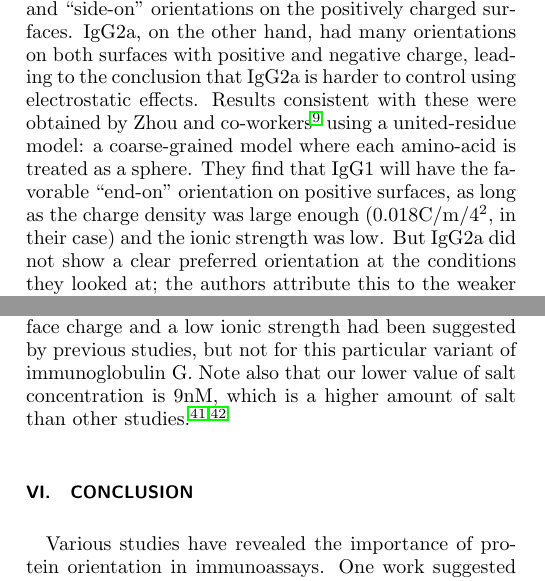
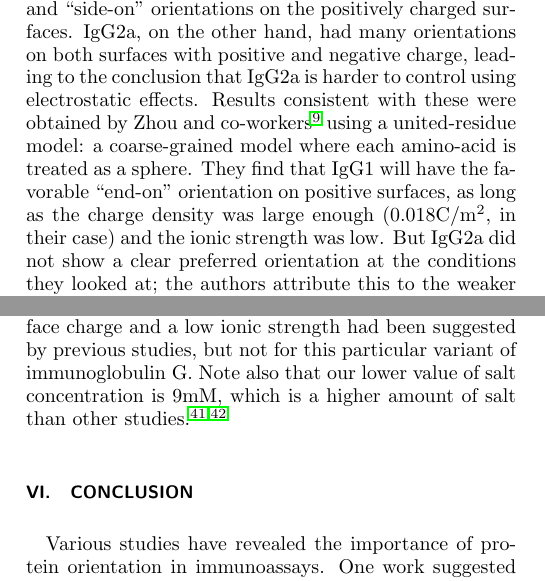
Before and after one commit to barbagroup/pygbe-papers, a LaTeX paper (pygbe-orientation/CooperBarba-orientation.tex, which reads pygbe-orientation/discussion.tex): two parts of the columns of pages 10 and 11 of 13, joined at a grey line, cut so that both start at the same text. Compiled offline with pdfLaTeX.

Commit message:
small typos in discussion

```diff
--- a/pygbe-orientation/discussion.tex
+++ b/pygbe-orientation/discussion.tex
@@ -23,7 +23,7 @@ One subsequent study\cite{ChenLiuZhouJiang2003} investigated the orientations of
 As an indirect method of probing antibody orientation, the researchers obtained adsorbed amounts and antigen/antibody ratios by means of surface-plasmon resonance experiments (e.g., a higher antigen/antibody ratio would indicate that more active sites are accessible and more antibodies are in a favorable orientation).
 The finding was that IgG1 mainly had a ``head-on'' (unfavorable) orientation on the negatively charged surfaces and a mix of ``tail-on'' (most favorable) and ``side-on'' orientations on the positively charged surfaces.
 IgG2a, on the other hand, had many orientations on both surfaces with positive and negative charge, leading to the conclusion that IgG2a is harder to control using electrostatic effects.
-Results consistent with these were obtained by Zhou and co-workers\cite{ZhouChenJiang2003} using a united-residue model: a coarse-grained model where each amino-acid is treated as a sphere. They find that IgG1 will have the favorable ``end-on'' orientation on positive surfaces, as long as the charge density was large enough (0.018C/m/4$^{2}$, in their case) and the ionic strength was low. But IgG2a  did not show a clear preferred orientation at the conditions they looked at; the authors attribute this to the weaker dipole moment of this iso-type.
+Results consistent with these were obtained by Zhou and co-workers\cite{ZhouChenJiang2003} using a united-residue model: a coarse-grained model where each amino-acid is treated as a sphere. They find that IgG1 will have the favorable ``end-on'' orientation on positive surfaces, as long as the charge density was large enough (0.018C/m$^{2}$, in their case) and the ionic strength was low. But IgG2a  did not show a clear preferred orientation at the conditions they looked at; the authors attribute this to the weaker dipole moment of this iso-type.
 
 We investigated the orientation of IgG2a, which other studies found harder to orient favorably on a biosensor surface, and used two values of the surface charge ($\sigma=0.05$ and $0.2$C/m$^{2}$) and two values of salt concentration ($\kappa=0.125$ and $0.0315$\AA$^{-1}$), in each case varying four-fold.
  Figures \ref{fig:1IGT_negcharge} and \ref{fig:1IGT_poscharge} present the probability distribution of IgG2a for many orientations (given by $\alpha_\text{tilt}$ and $\alpha_\text{rot}$), in each case.
@@ -54,4 +54,4 @@ As the surface charge density was varied four-fold, we also varied the Debye len
 
 From the results in Figures \ref{fig:1IGT_negcharge} and \ref{fig:1IGT_poscharge}, we see that the iso-type IgG2a can also be controlled in orientation with low salt concentration and high surface charge. Previous studies had shown that the IgG1 variant could be controlled, but not IgG2a.
 In our results, Figures \ref{fig:1IGT_3D_sig-02_kap003125_til124-rot140} and \ref{fig:1IGT_3D_sig02_kap003125_til076-rot160} show the orientation of the antibody at the lowest salt concentration and higher surface charge, but only the orientation in Figure \ref{fig:1IGT_3D_sig02_kap003125_til076-rot160}, with positive surface charge, is favorable for biosensing applications, since the Fab fragments are pointing up.
-The advantage of a positive surface charge and a low ionic strength had been suggested by previous studies, but not for this particular variant of immunoglobulin G. Note also that our lower value of salt concentration is 9nM, which is a higher amount of salt than other studies.\cite{BuijsETal1997,ChenLiuZhouJiang2003}
+The advantage of a positive surface charge and a low ionic strength had been suggested by previous studies, but not for this particular variant of immunoglobulin G. Note also that our lower value of salt concentration is 9mM, which is a higher amount of salt than other studies.\cite{BuijsETal1997,ChenLiuZhouJiang2003}
```
